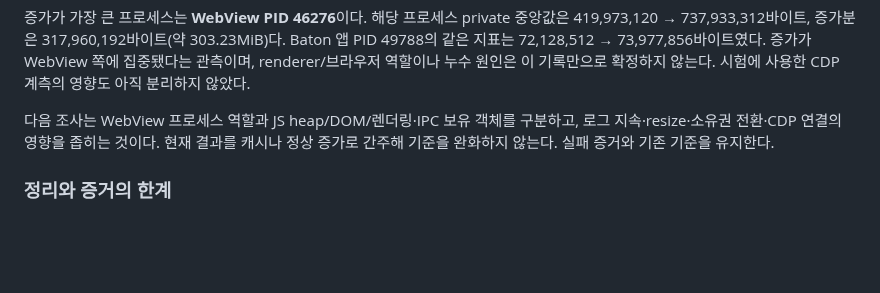
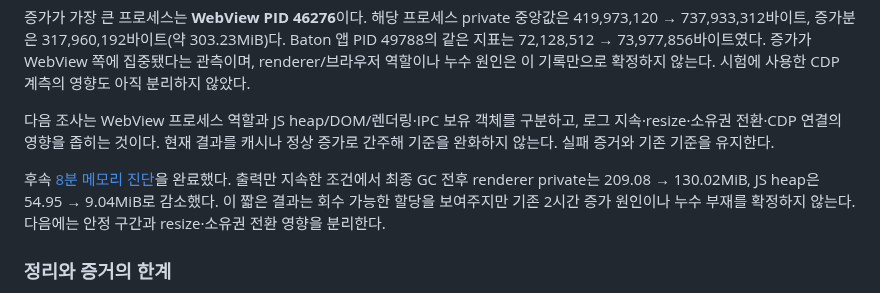
Before and after one commit to bnbnac/baton, a Markdown page: docs/testing/rust-phase-5-soak-report.md, the part around the change. GitHub-like rendering; blank space fills up the shorter version.

Commit message:
docs: record phase 5 memory isolation probe

```diff
--- a/docs/testing/rust-phase-5-soak-report.md
+++ b/docs/testing/rust-phase-5-soak-report.md
@@ -72,6 +72,8 @@ node rust/tests/phase5/soak.mjs artifacts/phase5-soak-20261014/run7200 7200
 
 다음 조사는 WebView 프로세스 역할과 JS heap/DOM/렌더링·IPC 보유 객체를 구분하고, 로그 지속·resize·소유권 전환·CDP 연결의 영향을 좁히는 것이다. 현재 결과를 캐시나 정상 증가로 간주해 기준을 완화하지 않는다. 실패 증거와 기존 기준을 유지한다.
 
+후속 [8분 메모리 진단](rust-phase-5-memory-investigation.md)을 완료했다. 출력만 지속한 조건에서 최종 GC 전후 renderer private는 209.08 → 130.02MiB, JS heap은 54.95 → 9.04MiB로 감소했다. 이 짧은 결과는 회수 가능한 할당을 보여주지만 기존 2시간 증가 원인이나 누수 부재를 확정하지 않는다. 다음에는 안정 구간과 resize·소유권 전환 영향을 분리한다.
+
 ### 정리와 증거의 한계
 
 실패 경로에서는 정상 창 닫기·어댑터 EOF 검증 단계에 도달하지 않았다. 저장된 `process.json`도 정상 종료와 자손 감사를 확정하지 않으므로 **정상 종료 통과를 주장하지 않는다**. 정리 오류 목록은 비어 있고, 두 컨테이너는 실행기의 소유 ID·이름·label 검증 후 제거됐다.
```
Also changed, not shown: docs/testing/rust-phase-5-memory-investigation.md (added, +43 -0 lines), 1 other file.
